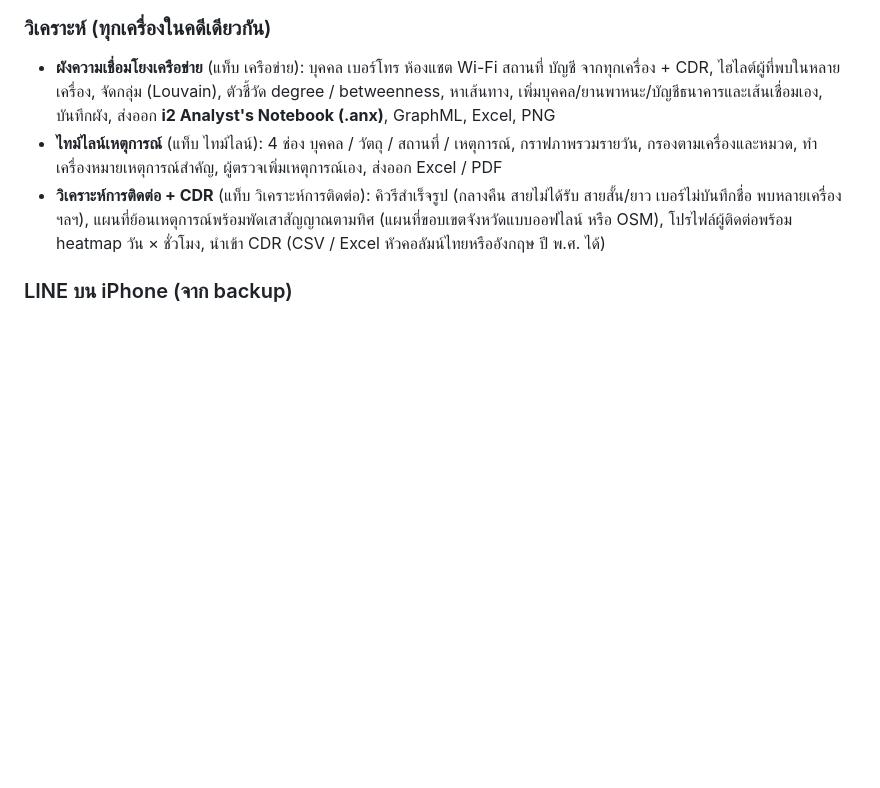
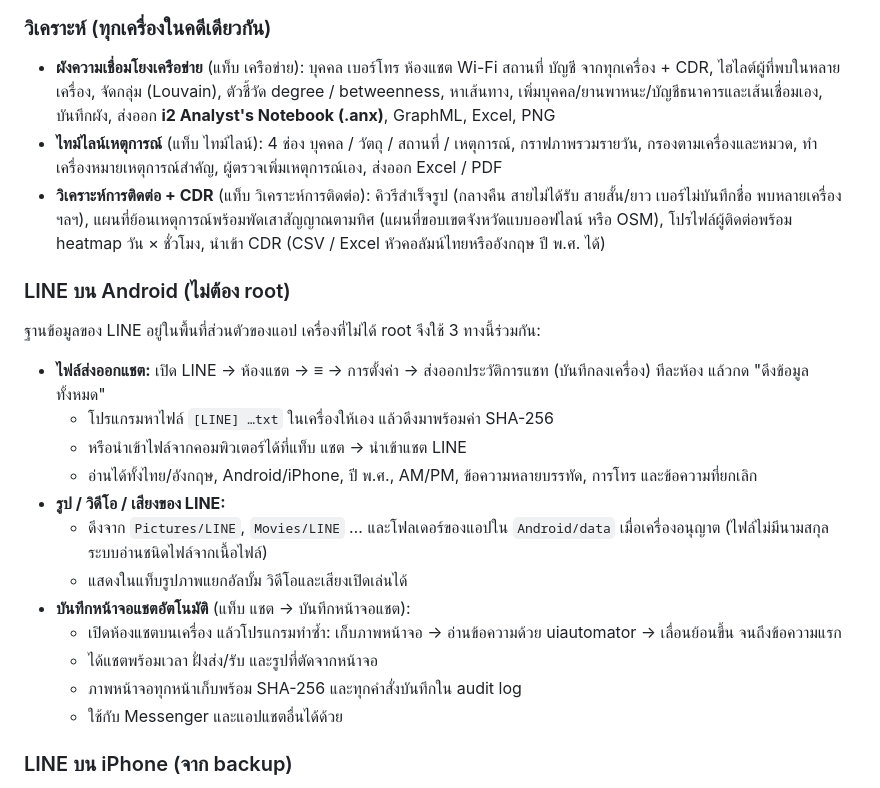
Before and after one commit to chalee2000/Phone-Analyzer, a Markdown page: README.md, the part around one of its changes. GitHub-like rendering; blank space fills up the shorter version.

Commit message:
README: LINE on Android without root (exports, media, chat screen capture), app log
Co-Authored-By: Claude Opus 5.5 <noreply@anthropic.com>
Claude-Session: https://claude.ai/code/session_01RYdvgxKQ1eTD3xhMbjCWnB

```diff
--- a/README.md
+++ b/README.md
@@ -54,6 +60,23 @@
 * **ผังความเชื่อมโยงเครือข่าย** (แท็บ เครือข่าย): บุคคล เบอร์โทร ห้องแชต Wi-Fi สถานที่ บัญชี จากทุกเครื่อง + CDR, ไฮไลต์ผู้ที่พบในหลายเครื่อง, จัดกลุ่ม (Louvain), ตัวชี้วัด degree / betweenness, หาเส้นทาง, เพิ่มบุคคล/ยานพาหนะ/บัญชีธนาคารและเส้นเชื่อมเอง, บันทึกผัง, ส่งออก **i2 Analyst's Notebook (.anx)**, GraphML, Excel, PNG
 * **ไทม์ไลน์เหตุการณ์** (แท็บ ไทม์ไลน์): 4 ช่อง บุคคล / วัตถุ / สถานที่ / เหตุการณ์, กราฟภาพรวมรายวัน, กรองตามเครื่องและหมวด, ทำเครื่องหมายเหตุการณ์สำคัญ, ผู้ตรวจเพิ่มเหตุการณ์เอง, ส่งออก Excel / PDF
 * **วิเคราะห์การติดต่อ + CDR** (แท็บ วิเคราะห์การติดต่อ): คิวรีสำเร็จรูป (กลางคืน สายไม่ได้รับ สายสั้น/ยาว เบอร์ไม่บันทึกชื่อ พบหลายเครื่อง ฯลฯ), แผนที่ย้อนเหตุการณ์พร้อมพัดเสาสัญญาณตามทิศ (แผนที่ขอบเขตจังหวัดแบบออฟไลน์ หรือ OSM), โปรไฟล์ผู้ติดต่อพร้อม heatmap วัน × ชั่วโมง, นำเข้า CDR (CSV / Excel หัวคอลัมน์ไทยหรืออังกฤษ ปี พ.ศ. ได้)
+
+### LINE บน Android (ไม่ต้อง root)
+
+ฐานข้อมูลของ LINE อยู่ในพื้นที่ส่วนตัวของแอป เครื่องที่ไม่ได้ root จึงใช้ 3 ทางนี้ร่วมกัน:
+
+* **ไฟล์ส่งออกแชต:** เปิด LINE → ห้องแชต → ≡ → การตั้งค่า → ส่งออกประวัติการแชท (บันทึกลงเครื่อง) ทีละห้อง แล้วกด "ดึงข้อมูลทั้งหมด"
+  * โปรแกรมหาไฟล์ `[LINE] …txt` ในเครื่องให้เอง แล้วดึงมาพร้อมค่า SHA-256
+  * หรือนำเข้าไฟล์จากคอมพิวเตอร์ได้ที่แท็บ แชต → นำเข้าแชต LINE
+  * อ่านได้ทั้งไทย/อังกฤษ, Android/iPhone, ปี พ.ศ., AM/PM, ข้อความหลายบรรทัด, การโทร และข้อความที่ยกเลิก
+* **รูป / วิดีโอ / เสียงของ LINE:**
+  * ดึงจาก `Pictures/LINE`, `Movies/LINE` … และโฟลเดอร์ของแอปใน `Android/data` เมื่อเครื่องอนุญาต (ไฟล์ไม่มีนามสกุล ระบบอ่านชนิดไฟล์จากเนื้อไฟล์)
+  * แสดงในแท็บรูปภาพแยกอัลบั้ม วิดีโอและเสียงเปิดเล่นได้
+* **บันทึกหน้าจอแชตอัตโนมัติ** (แท็บ แชต → บันทึกหน้าจอแชต):
+  * เปิดห้องแชตบนเครื่อง แล้วโปรแกรมทำซ้ำ: เก็บภาพหน้าจอ → อ่านข้อความด้วย uiautomator → เลื่อนย้อนขึ้น จนถึงข้อความแรก
+  * ได้แชตพร้อมเวลา ฝั่งส่ง/รับ และรูปที่ตัดจากหน้าจอ
+  * ภาพหน้าจอทุกหน้าเก็บพร้อม SHA-256 และทุกคำสั่งบันทึกใน audit log
+  * ใช้กับ Messenger และแอปแชตอื่นได้ด้วย
 
 ### LINE บน iPhone (จาก backup)
 
```
Also changed, not shown: other parts of README.md (+8 -1 lines), docs/screenshots/20-chat-capture.jpg (added), docs/screenshots/21-chat-capture-result.jpg (added).
